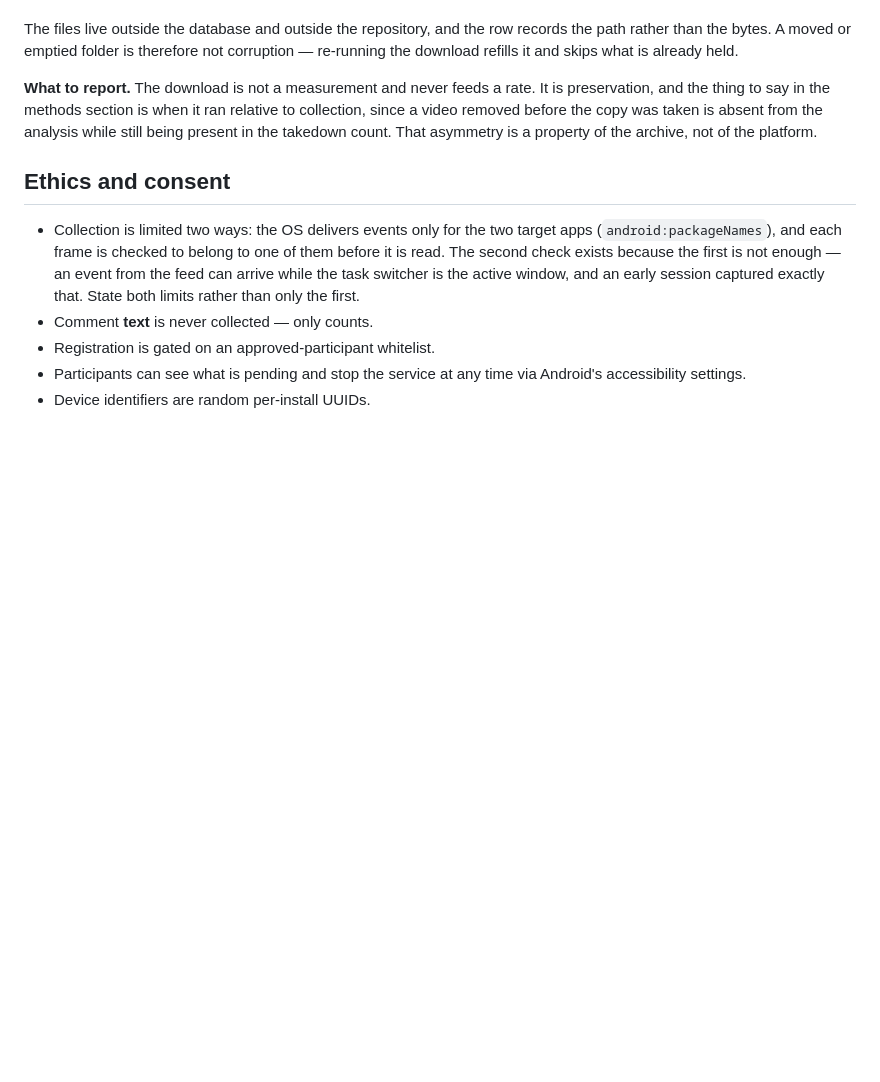
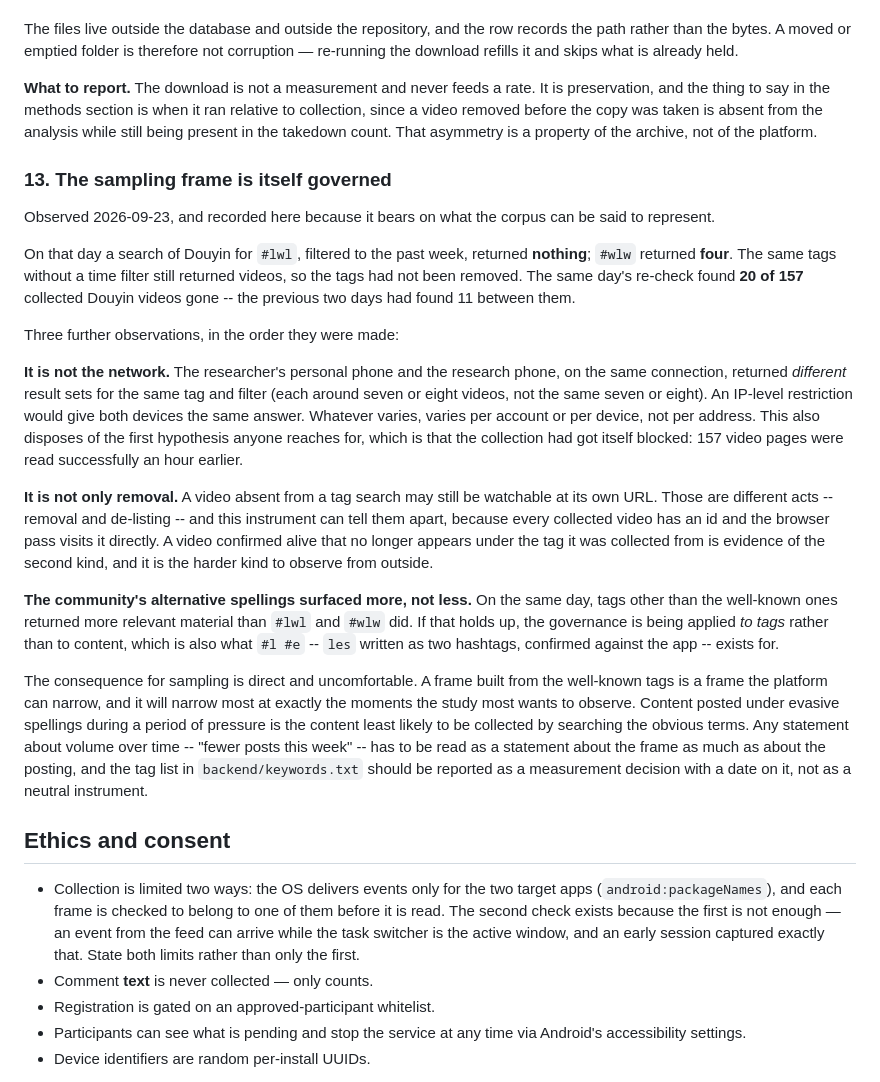
Before and after one commit to yy106-Elaine/Douyin-Tiktok-scraper, a Markdown page: docs/METHODOLOGY.md, the part around the change. Drawn GitHub-style; blank space fills up the shorter version.

Commit message:
Record what 2026-09-23 showed about the sampling frame
A Douyin search for #lwl filtered to the past week returned nothing
and #wlw returned four, while the same tags unfiltered still returned
videos and the day's re-check found 20 of 157 collected videos gone,
against 11 over the previous two days.

Three observations are worth keeping because each rules something
out. Two phones on one connection returned different result sets for
the same tag, so whatever varies does not vary by IP -- and 157 pages
had been read successfully an hour before, so nothing was blocked.
A video missing from a tag search may still be watchable at its own
URL, which makes de-listing distinguishable from removal here, since
every collected video has an id and the browser pass visits it
directly. And the community's alternative spellings surfaced more
relevant material that day than the well-known tags did, which is
what `#l #e` exists for.

The consequence is a limitation, not a finding, and it belongs with
the other limitations: a frame built from the well-known tags is a
frame the platform can narrow, and it will narrow hardest exactly
when the study most wants to look. "Fewer posts this week" is a claim
about the frame before it is a claim about the posting.

Co-Authored-By: Claude Opus 5 <noreply@anthropic.com>
Claude-Session: https://claude.ai/code/session_01B5PfXNAzpkFZF5XPDq1Y6Y

```diff
--- a/docs/METHODOLOGY.md
+++ b/docs/METHODOLOGY.md
@@ -853,6 +853,54 @@ absent from the analysis while still being present in the takedown count. That
 asymmetry is a property of the archive, not of the platform.
 
 
+### 13. The sampling frame is itself governed
+
+Observed 2026-09-23, and recorded here because it bears on what the
+corpus can be said to represent.
+
+On that day a search of Douyin for `#lwl`, filtered to the past week,
+returned **nothing**; `#wlw` returned **four**. The same tags without
+a time filter still returned videos, so the tags had not been removed.
+The same day's re-check found **20 of 157** collected Douyin videos
+gone -- the previous two days had found 11 between them.
+
+Three further observations, in the order they were made:
+
+**It is not the network.** The researcher's personal phone and the
+research phone, on the same connection, returned *different* result
+sets for the same tag and filter (each around seven or eight videos,
+not the same seven or eight). An IP-level restriction would give both
+devices the same answer. Whatever varies, varies per account or per
+device, not per address. This also disposes of the first hypothesis
+anyone reaches for, which is that the collection had got itself
+blocked: 157 video pages were read successfully an hour earlier.
+
+**It is not only removal.** A video absent from a tag search may still
+be watchable at its own URL. Those are different acts -- removal and
+de-listing -- and this instrument can tell them apart, because every
+collected video has an id and the browser pass visits it directly. A
+video confirmed alive that no longer appears under the tag it was
+collected from is evidence of the second kind, and it is the harder
+kind to observe from outside.
+
+**The community's alternative spellings surfaced more, not less.** On
+the same day, tags other than the well-known ones returned more
+relevant material than `#lwl` and `#wlw` did. If that holds up, the
+governance is being applied *to tags* rather than to content, which is
+also what `#l #e` -- `les` written as two hashtags, confirmed against
+the app -- exists for.
+
+The consequence for sampling is direct and uncomfortable. A frame
+built from the well-known tags is a frame the platform can narrow, and
+it will narrow most at exactly the moments the study most wants to
+observe. Content posted under evasive spellings during a period of
+pressure is the content least likely to be collected by searching the
+obvious terms. Any statement about volume over time -- "fewer posts
+this week" -- has to be read as a statement about the frame as much as
+about the posting, and the tag list in `backend/keywords.txt` should
+be reported as a measurement decision with a date on it, not as a
+neutral instrument.
+
 ## Ethics and consent
 
 - Collection is limited two ways: the OS delivers events only for the two
```
